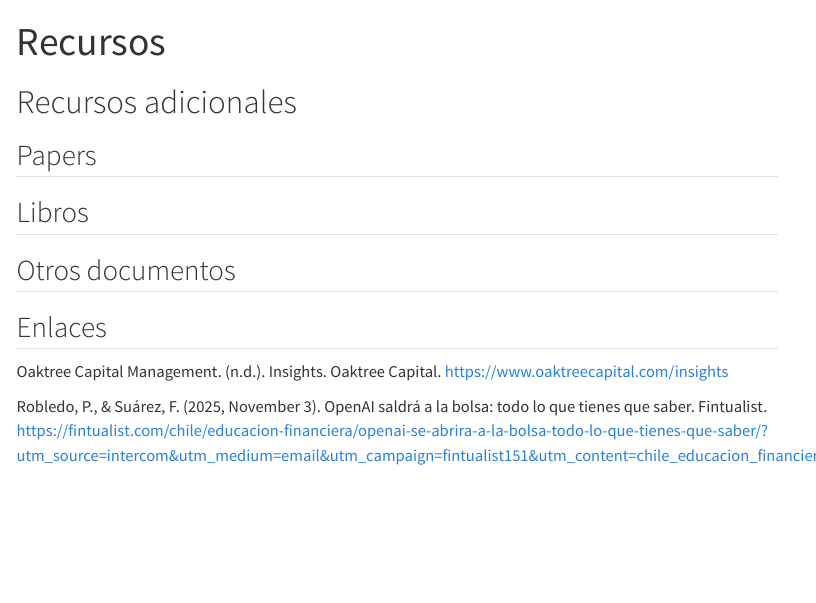
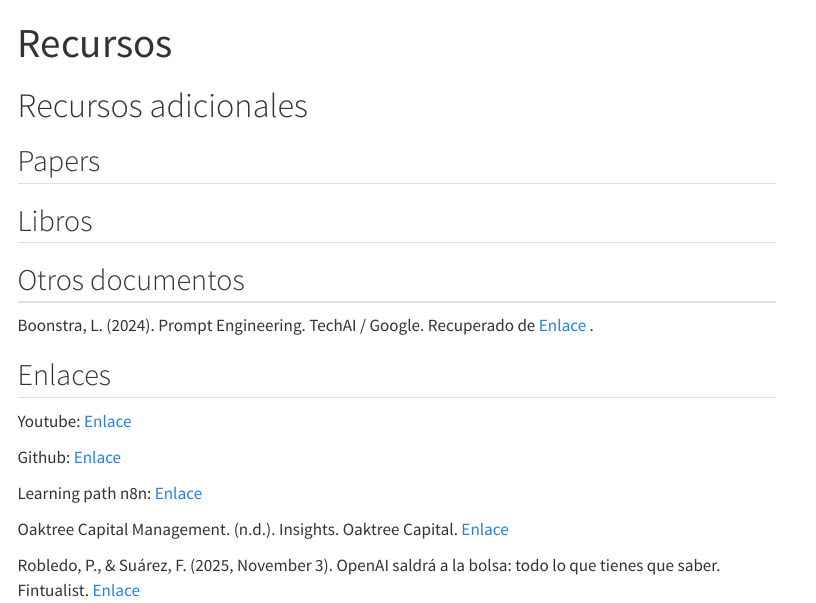
Before and after one commit to sebaegana/iiag_clases_website, a Quarto document (recursos.qmd): the page in a window 1100 px wide, from its top. Rendered offline with R 4.5, knitr and Pandoc in place of Quarto, with nearby package versions; menus at the side of the page are left out.

Commit message:
Update for class 3

```diff
--- a/recursos.qmd
+++ b/recursos.qmd
@@ -11,8 +11,17 @@
 
 ## Otros documentos
 
+Boonstra, L. (2024). Prompt Engineering. TechAI / Google. Recuperado de [Enlace](https://www.gptaiflow.com/assets/files/2025-01-18-pdf-1-TechAI-Goolge-whitepaper_Prompt%20Engineering_v4-af36dcc7a49bb7269a58b1c9b89a8ae1.pdf)
+.
+
 ## Enlaces
 
-Oaktree Capital Management. (n.d.). Insights. Oaktree Capital. https://www.oaktreecapital.com/insights
+Youtube: [Enlace](www.youtube.com/playlist?list=PLlET0GsrLUL59YbxstZE71WszP3pVnZfI&si=7LQLZvKzzRVUzLqU)
 
-Robledo, P., & Suárez, F. (2025, November 3). OpenAI saldrá a la bolsa: todo lo que tienes que saber. Fintualist. https://fintualist.com/chile/educacion-financiera/openai-se-abrira-a-la-bolsa-todo-lo-que-tienes-que-saber/?utm_source=intercom&utm_medium=email&utm_campaign=fintualist151&utm_content=chile_educacion_financiera
+Github: [Enlace](https://github.com/n8n-io/n8n-docs)
+
+Learning path n8n: [Enlace](https://docs.n8n.io/learning-path/#set-up-your-n8n)
+
+Oaktree Capital Management. (n.d.). Insights. Oaktree Capital. [Enlace](https://www.oaktreecapital.com/insights)
+
+Robledo, P., & Suárez, F. (2025, November 3). OpenAI saldrá a la bolsa: todo lo que tienes que saber. Fintualist. [Enlace](https://fintualist.com/chile/educacion-financiera/openai-se-abrira-a-la-bolsa-todo-lo-que-tienes-que-saber/?utm_source=intercom&utm_medium=email&utm_campaign=fintualist151&utm_content=chile_educacion_financiera)
```
Also changed, not shown: clases/materials/Results-SPA-1Q2025.pdf (deleted), clases/materials/Results-SPA-4Q2024.pdf (deleted), clases/pdf/Jun-2025-EMRP-FINAL.pdf (renamed from clases/materials/Jun-2025-EMRP-FINAL.pdf), clases/pdf/nvidia research Investing.com .pdf (renamed from clases/materials/nvidia research Investing.com .pdf), docs/search.json, 7 other files.
